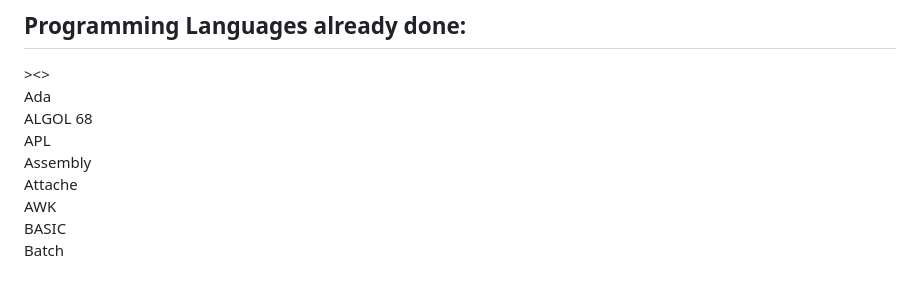
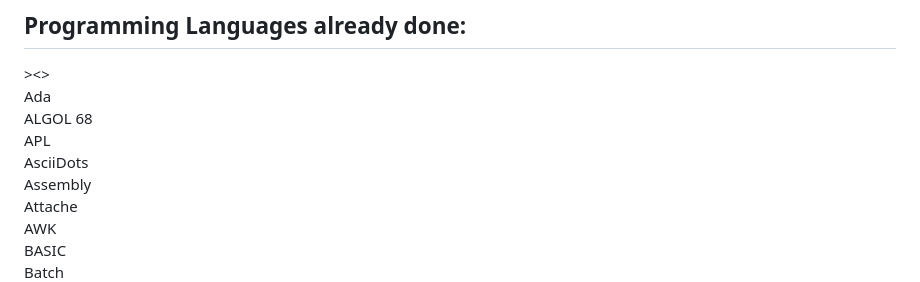
Before and after one commit to MijiGamin1/pyramid-archive, a Markdown page: README.md, the part around the change. GitHub-like rendering.

Commit message:
added AsciiDots to completed

```diff
--- a/README.md
+++ b/README.md
@@ -12,6 +12,7 @@ A bunch of pyramids made in different programming languages. The idea is that yo
 Ada
 ALGOL 68
 APL
+AsciiDots
 Assembly
 Attache
 AWK
```
